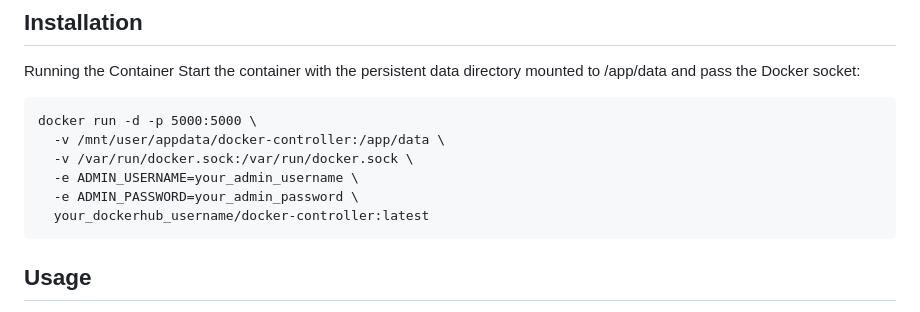
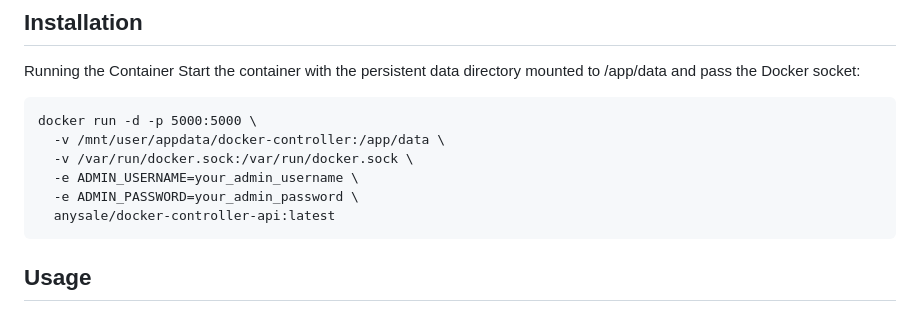
Before and after one commit to nick2000713/Docker-Controller-api, a Markdown page: README.md, the part around the change. Rendered like a GitHub page.

```diff
--- a/README.md
+++ b/README.md
@@ -41,7 +41,7 @@ Start the container with the persistent data directory mounted to /app/data and
       -v /var/run/docker.sock:/var/run/docker.sock \
       -e ADMIN_USERNAME=your_admin_username \
       -e ADMIN_PASSWORD=your_admin_password \
-      your_dockerhub_username/docker-controller:latest
+      anysale/docker-controller-api:latest
 
 ## Usage
 
```
